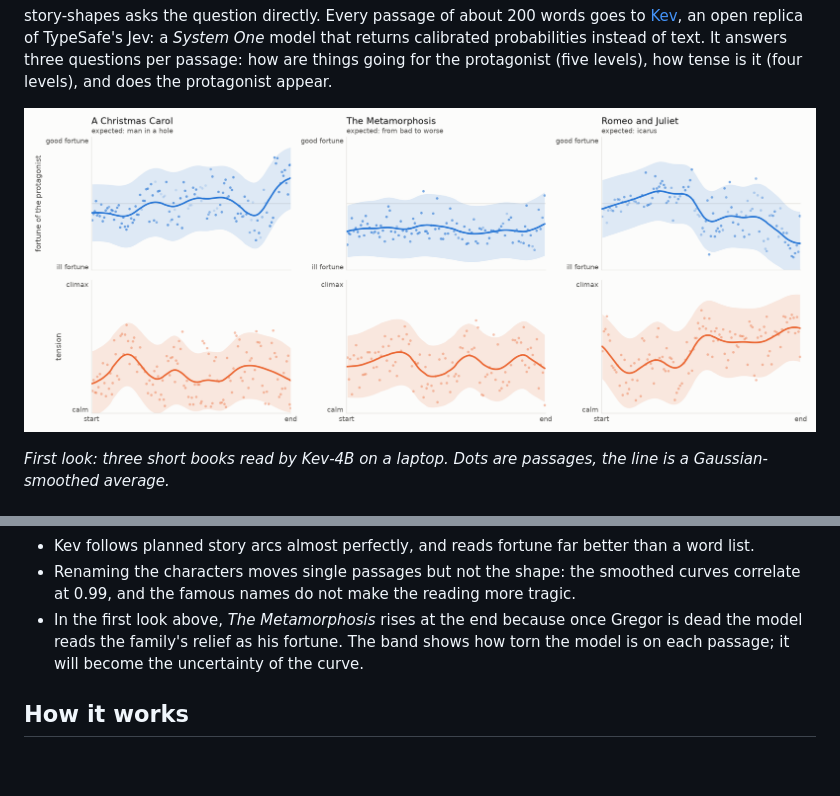
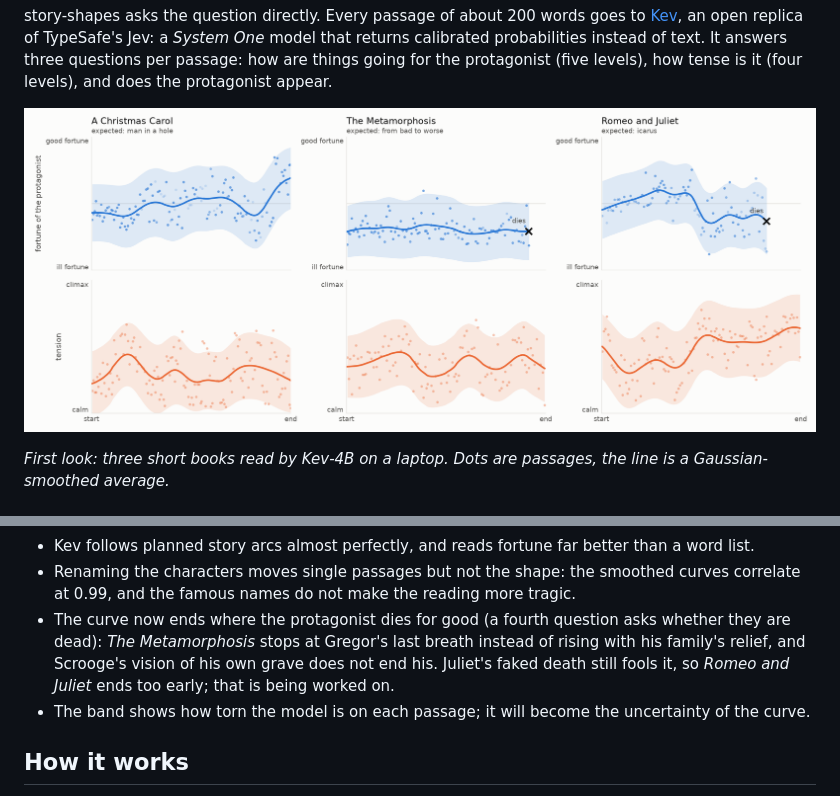
Before and after one commit to abp002/story-shapes, a Markdown page: README.md, 2 parts joined by grey strips. GitHub-like rendering; pictures changed too: docs/first-look.png; blank space fills up the shorter version.

```diff
--- a/README.md
+++ b/README.md
@@ -44,9 +44,12 @@ What that says:
 - Kev follows planned story arcs almost perfectly, and reads fortune far better than a word list.
 - Renaming the characters moves single passages but not the shape: the smoothed curves correlate
   at 0.99, and the famous names do not make the reading more tragic.
-- In the first look above, *The Metamorphosis* rises at the end because once Gregor is dead the
-  model reads the family's relief as his fortune. The band shows how torn the model is on each
-  passage; it will become the uncertainty of the curve.
+- The curve now ends where the protagonist dies for good (a fourth question asks whether they
+  are dead): *The Metamorphosis* stops at Gregor's last breath instead of rising with his family's
+  relief, and Scrooge's vision of his own grave does not end his. Juliet's faked death still
+  fools it, so *Romeo and Juliet* ends too early; that is being worked on.
+- The band shows how torn the model is on each passage; it will become the uncertainty of the
+  curve.
 
 ## How it works
 
```
Also changed, not shown: 13 other files.
